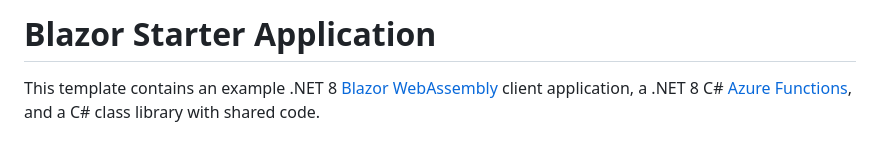
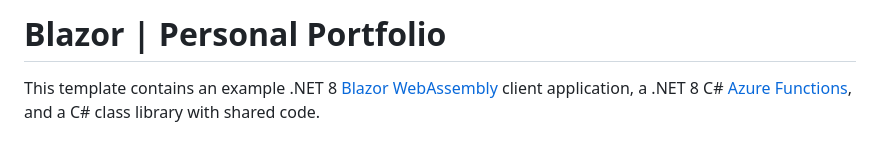
Before and after one commit to Waleed-programmingHUB/portfolioBlazor, a Markdown page: README.md, the part around the change. Drawn GitHub-style.

```diff
--- a/README.md
+++ b/README.md
@@ -1,4 +1,4 @@
-# Blazor Starter Application
+# Blazor | Personal Portfolio
 
 This template contains an example .NET 8 [Blazor WebAssembly](https://docs.microsoft.com/aspnet/core/blazor/?view=aspnetcore-6.0#blazor-webassembly) client application, a .NET 8 C# [Azure Functions](https://docs.microsoft.com/azure/azure-functions/functions-overview), and a C# class library with shared code.
 
```
